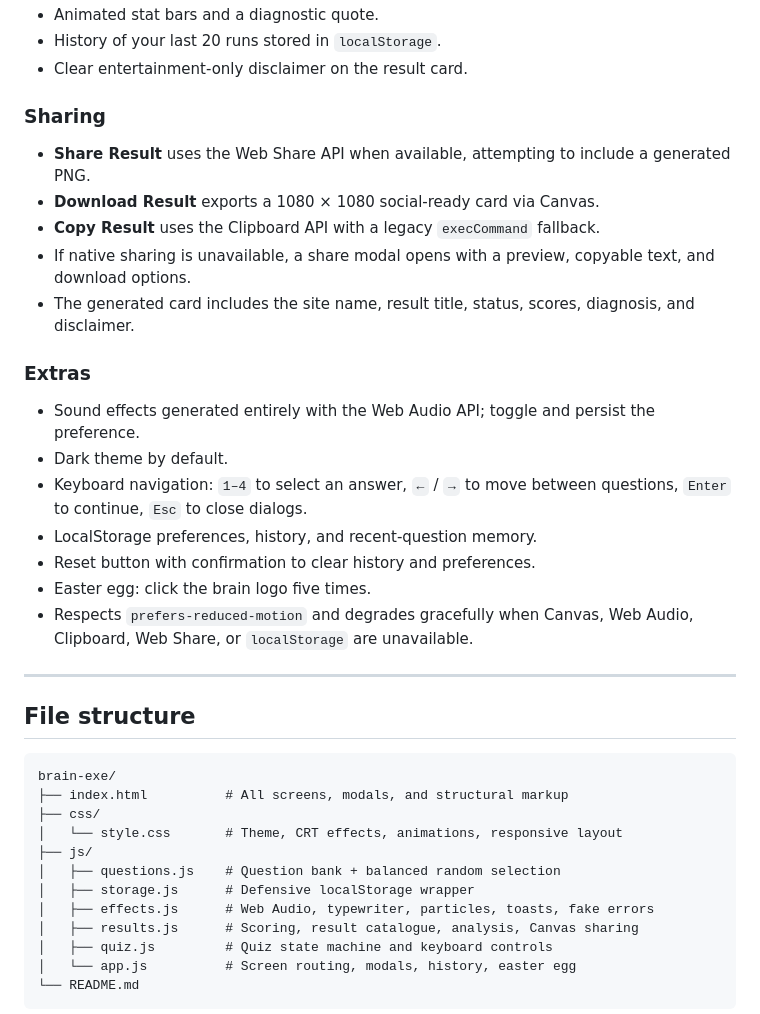
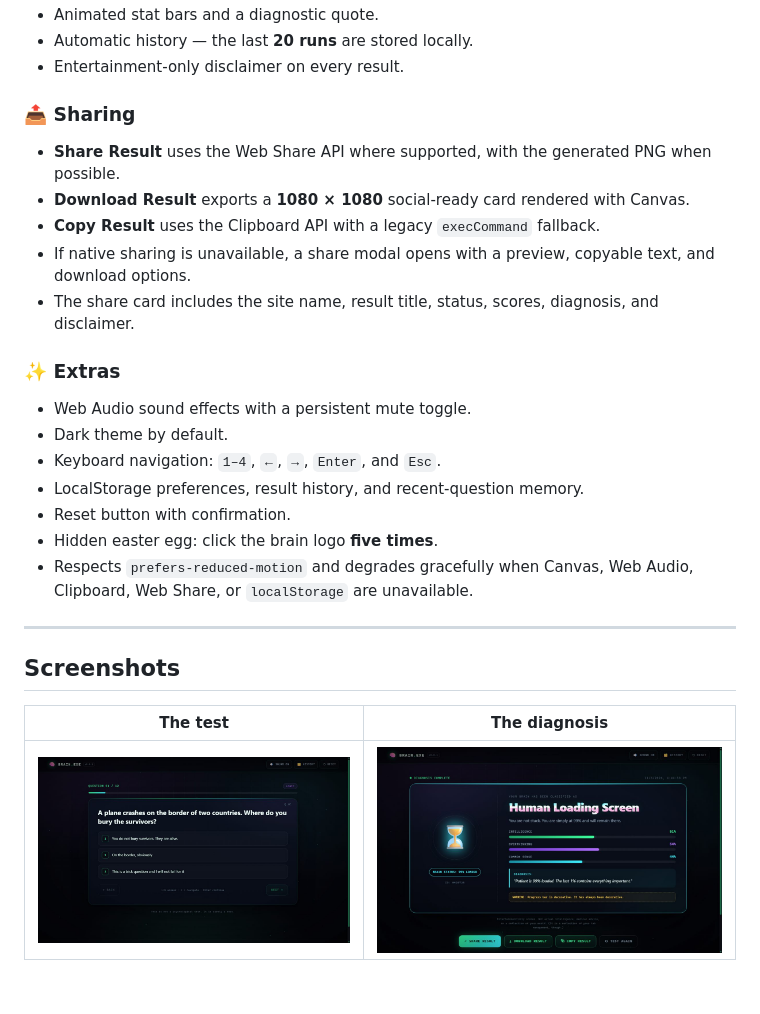
Before and after one commit to sufianselim/brain.exe, a Markdown page: README.md, the part around one of its changes. Drawn GitHub-style; pictures changed too: docs/screenshots/quiz-desktop.jpg (added), docs/screenshots/result-desktop.jpg (added); blank space fills up the shorter version.

````diff
--- a/README.md
+++ b/README.md
@@ -43,39 +71,28 @@ The entire site is self-contained. No frameworks, no build step, no backend, no
 - Animated stat bars and a diagnostic quote.
-- History of your last 20 runs stored in `localStorage`.
-- Clear entertainment-only disclaimer on the result card.
+- Automatic history — the last **20 runs** are stored locally.
+- Entertainment-only disclaimer on every result.
 
-### Sharing
-- **Share Result** uses the Web Share API when available, attempting to include a generated PNG.
-- **Download Result** exports a 1080 × 1080 social-ready card via Canvas.
+### 📤 Sharing
+- **Share Result** uses the Web Share API where supported, with the generated PNG when possible.
+- **Download Result** exports a **1080 × 1080** social-ready card rendered with Canvas.
 - **Copy Result** uses the Clipboard API with a legacy `execCommand` fallback.
 - If native sharing is unavailable, a share modal opens with a preview, copyable text, and download options.
-- The generated card includes the site name, result title, status, scores, diagnosis, and disclaimer.
+- The share card includes the site name, result title, status, scores, diagnosis, and disclaimer.
 
-### Extras
-- Sound effects generated entirely with the Web Audio API; toggle and persist the preference.
+### ✨ Extras
+- Web Audio sound effects with a persistent mute toggle.
 - Dark theme by default.
-- Keyboard navigation: `1–4` to select an answer, `←` / `→` to move between questions, `Enter` to continue, `Esc` to close dialogs.
-- LocalStorage preferences, history, and recent-question memory.
-- Reset button with confirmation to clear history and preferences.
-- Easter egg: click the brain logo five times.
+- Keyboard navigation: `1–4`, `←`, `→`, `Enter`, and `Esc`.
+- LocalStorage preferences, result history, and recent-question memory.
+- Reset button with confirmation.
+- Hidden easter egg: click the brain logo **five times**.
 - Respects `prefers-reduced-motion` and degrades gracefully when Canvas, Web Audio, Clipboard, Web Share, or `localStorage` are unavailable.
 
 ---
 
-## File structure
+## Screenshots
 
-```
-brain-exe/
-├── index.html          # All screens, modals, and structural markup
-├── css/
-│   └── style.css       # Theme, CRT effects, animations, responsive layout
-├── js/
-│   ├── questions.js    # Question bank + balanced random selection
-│   ├── storage.js      # Defensive localStorage wrapper
-│   ├── effects.js      # Web Audio, typewriter, particles, toasts, fake errors
-│   ├── results.js      # Scoring, result catalogue, analysis, Canvas sharing
-│   ├── quiz.js         # Quiz state machine and keyboard controls
-│   └── app.js          # Screen routing, modals, history, easter egg
-└── README.md
-```
+| The test | The diagnosis |
+| :---: | :---: |
+| <img src="docs/screenshots/quiz-desktop.jpg" alt="Quiz question card with four answer choices and a progress bar" width="100%"> | <img src="docs/screenshots/result-desktop.jpg" alt="Result dashboard with brain status, scores, and diagnosis" width="100%"> |
 
````
Also changed, not shown: other parts of README.md (+166 -54 lines), docs/screenshots/hero-desktop.jpg (added), docs/screenshots/hero-mobile.jpg (added).
